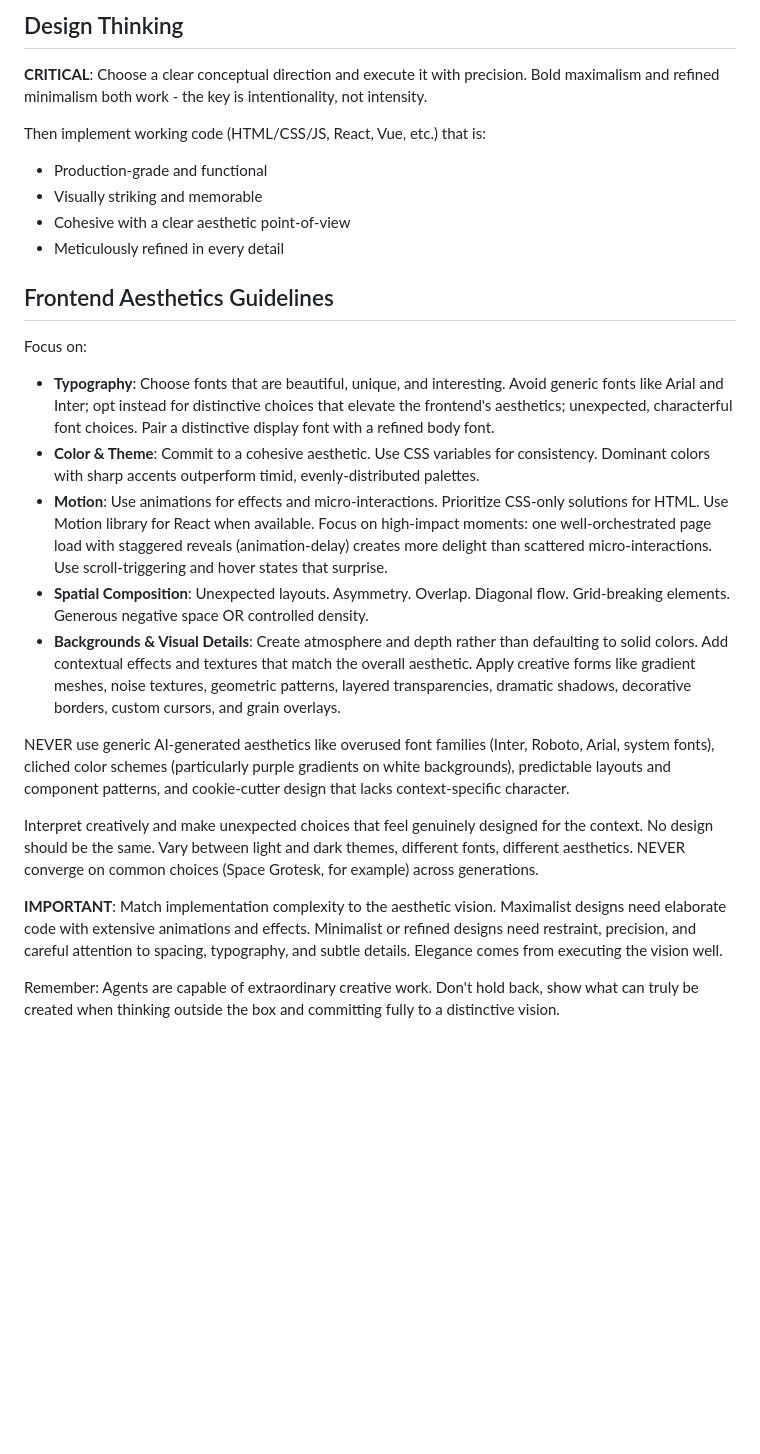
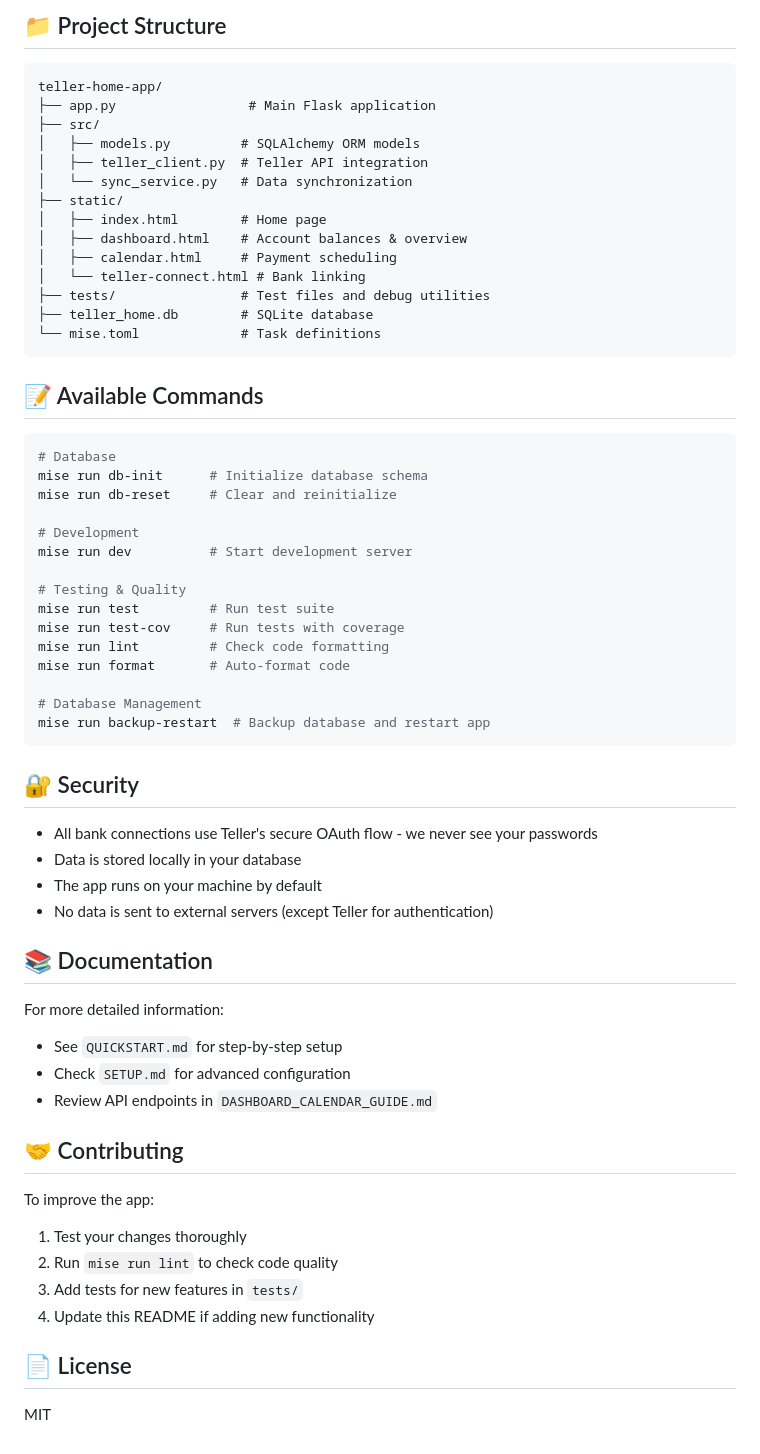
Before and after one commit to greyhoundforty/teller-home-app, a Markdown page: README.md, the part around one of its changes. GitHub-like rendering; blank space fills up the shorter version.

````diff
--- a/README.md
+++ b/README.md
@@ -45,27 +69,65 @@ open http://localhost:5001/static/teller-connect.html
 
-## Design Thinking
+## 📁 Project Structure
 
-**CRITICAL**: Choose a clear conceptual direction and execute it with precision. Bold maximalism and refined minimalism both work - the key is intentionality, not intensity.
+```
+teller-home-app/
+├── app.py                 # Main Flask application
+├── src/
+│   ├── models.py         # SQLAlchemy ORM models
+│   ├── teller_client.py  # Teller API integration
+│   └── sync_service.py   # Data synchronization
+├── static/
+│   ├── index.html        # Home page
+│   ├── dashboard.html    # Account balances & overview
+│   ├── calendar.html     # Payment scheduling
+│   └── teller-connect.html # Bank linking
+├── tests/                # Test files and debug utilities
+├── teller_home.db        # SQLite database
+└── mise.toml             # Task definitions
+```
 
-Then implement working code (HTML/CSS/JS, React, Vue, etc.) that is:
-- Production-grade and functional
-- Visually striking and memorable
-- Cohesive with a clear aesthetic point-of-view
-- Meticulously refined in every detail
+## 📝 Available Commands
 
-## Frontend Aesthetics Guidelines
+```bash
+# Database
+mise run db-init      # Initialize database schema
+mise run db-reset     # Clear and reinitialize
 
-Focus on:
-- **Typography**: Choose fonts that are beautiful, unique, and interesting. Avoid generic fonts like Arial and Inter; opt instead for distinctive choices that elevate the frontend's aesthetics; unexpected, characterful font choices. Pair a distinctive display font with a refined body font.
-- **Color & Theme**: Commit to a cohesive aesthetic. Use CSS variables for consistency. Dominant colors with sharp accents outperform timid, evenly-distributed palettes.
-- **Motion**: Use animations for effects and micro-interactions. Prioritize CSS-only solutions for HTML. Use Motion library for React when available. Focus on high-impact moments: one well-orchestrated page load with staggered reveals (animation-delay) creates more delight than scattered micro-interactions. Use scroll-triggering and hover states that surprise.
-- **Spatial Composition**: Unexpected layouts. Asymmetry. Overlap. Diagonal flow. Grid-breaking elements. Generous negative space OR controlled density.
-- **Backgrounds & Visual Details**: Create atmosphere and depth rather than defaulting to solid colors. Add contextual effects and textures that match the overall aesthetic. Apply creative forms like gradient meshes, noise textures, geometric patterns, layered transparencies, dramatic shadows, decorative borders, custom cursors, and grain overlays.
+# Development
+mise run dev          # Start development server
 
-NEVER use generic AI-generated aesthetics like overused font families (Inter, Roboto, Arial, system fonts), cliched color schemes (particularly purple gradients on white backgrounds), predictable layouts and component patterns, and cookie-cutter design that lacks context-specific character.
+# Testing & Quality
+mise run test         # Run test suite
+mise run test-cov     # Run tests with coverage
+mise run lint         # Check code formatting
+mise run format       # Auto-format code
 
-Interpret creatively and make unexpected choices that feel genuinely designed for the context. No design should be the same. Vary between light and dark themes, different fonts, different aesthetics. NEVER converge on common choices (Space Grotesk, for example) across generations.
+# Database Management
+mise run backup-restart  # Backup database and restart app
+```
 
-**IMPORTANT**: Match implementation complexity to the aesthetic vision. Maximalist designs need elaborate code with extensive animations and effects. Minimalist or refined designs need restraint, precision, and careful attention to spacing, typography, and subtle details. Elegance comes from executing the vision well.
+## 🔐 Security
 
-Remember: Agents are capable of extraordinary creative work. Don't hold back, show what can truly be created when thinking outside the box and committing fully to a distinctive vision.
+- All bank connections use Teller's secure OAuth flow - we never see your passwords
+- Data is stored locally in your database
+- The app runs on your machine by default
+- No data is sent to external servers (except Teller for authentication)
+
+## 📚 Documentation
+
+For more detailed information:
+- See `QUICKSTART.md` for step-by-step setup
+- Check `SETUP.md` for advanced configuration
+- Review API endpoints in `DASHBOARD_CALENDAR_GUIDE.md`
+
+## 🤝 Contributing
+
+To improve the app:
+1. Test your changes thoroughly
+2. Run `mise run lint` to check code quality
+3. Add tests for new features in `tests/`
+4. Update this README if adding new functionality
+
+## 📄 License
+
+MIT
````
Also changed, not shown: other parts of README.md (+52 -28 lines).
